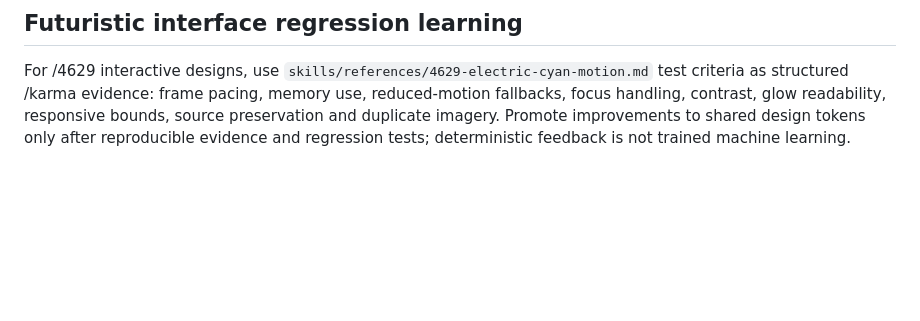
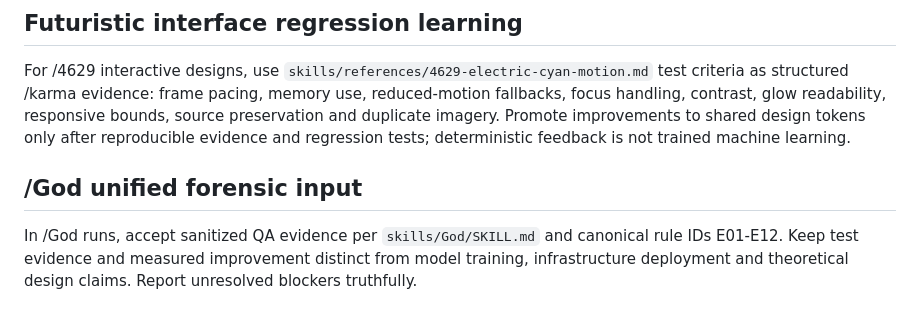
Before and after one commit to Digital-Marketing-Co/-, a Markdown page: skills/karma/SKILL.md, the part around the change. Drawn GitHub-style; blank space fills up the shorter version.

Commit message:
Integrate God orchestrator without duplicating skill authority

```diff
--- a/skills/karma/SKILL.md
+++ b/skills/karma/SKILL.md
@@ -72,3 +72,6 @@ Use `skills/references/document-error-prevention.md` as the shared document erro
 
 ## Futuristic interface regression learning
 For /4629 interactive designs, use `skills/references/4629-electric-cyan-motion.md` test criteria as structured /karma evidence: frame pacing, memory use, reduced-motion fallbacks, focus handling, contrast, glow readability, responsive bounds, source preservation and duplicate imagery. Promote improvements to shared design tokens only after reproducible evidence and regression tests; deterministic feedback is not trained machine learning.
+
+## /God unified forensic input
+In /God runs, accept sanitized QA evidence per `skills/God/SKILL.md` and canonical rule IDs E01-E12. Keep test evidence and measured improvement distinct from model training, infrastructure deployment and theoretical design claims. Report unresolved blockers truthfully.
```
